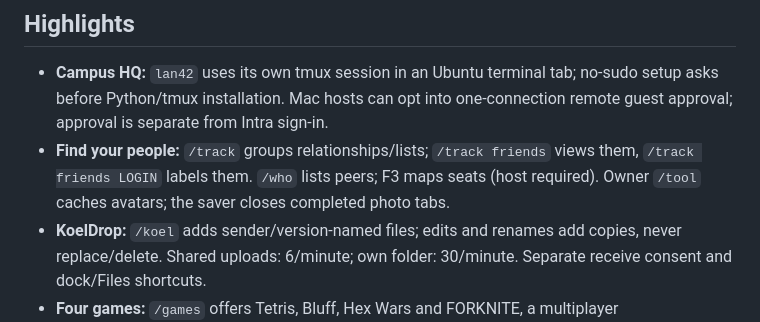
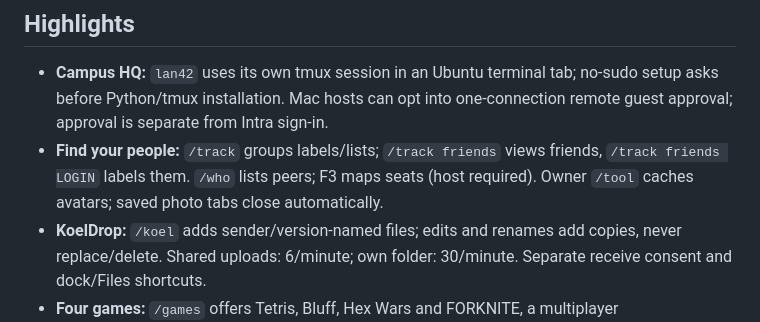
Before and after one commit to CrispyNuggetD/42sg-campus-lan, a Markdown page: README.md, the part around the change. Drawn GitHub-style.

Commit message:
docs: keep exported feature within installer length limit

```diff
--- a/README.md
+++ b/README.md
@@ -21,7 +21,7 @@ The website supports mobile browsers; desktop with a mouse or trackpad gives the
 
 <!-- shell-installer-features:start -->
 - **Campus HQ:** `lan42` uses its own tmux session in an Ubuntu terminal tab; no-sudo setup asks before Python/tmux installation. Mac hosts can opt into one-connection remote guest approval; approval is separate from Intra sign-in.
-- **Find your people:** `/track` groups relationships/lists; `/track friends` views them, `/track friends LOGIN` labels them. `/who` lists peers; F3 maps seats (host required). Owner `/tool` caches avatars; the saver closes completed photo tabs.
+- **Find your people:** `/track` groups labels/lists; `/track friends` views friends, `/track friends LOGIN` labels them. `/who` lists peers; F3 maps seats (host required). Owner `/tool` caches avatars; saved photo tabs close automatically.
 - **KoelDrop:** `/koel` adds sender/version-named files; edits and renames add copies, never replace/delete. Shared uploads: 6/minute; own folder: 30/minute. Separate receive consent and dock/Files shortcuts.
 - **Four games:** `/games` offers Tetris, Bluff, Hex Wars and FORKNITE, a multiplayer visualiser/game for the legacy 42 C Philosophers project.
 - **Easy controls:** clickable footer or F2 sign in/out; F4 mute, F5 output 0/30%, F6 uwu once, F7 automatic uwu, F3 clusters; Up/Down history and !COMMAND for your local shell.
```
